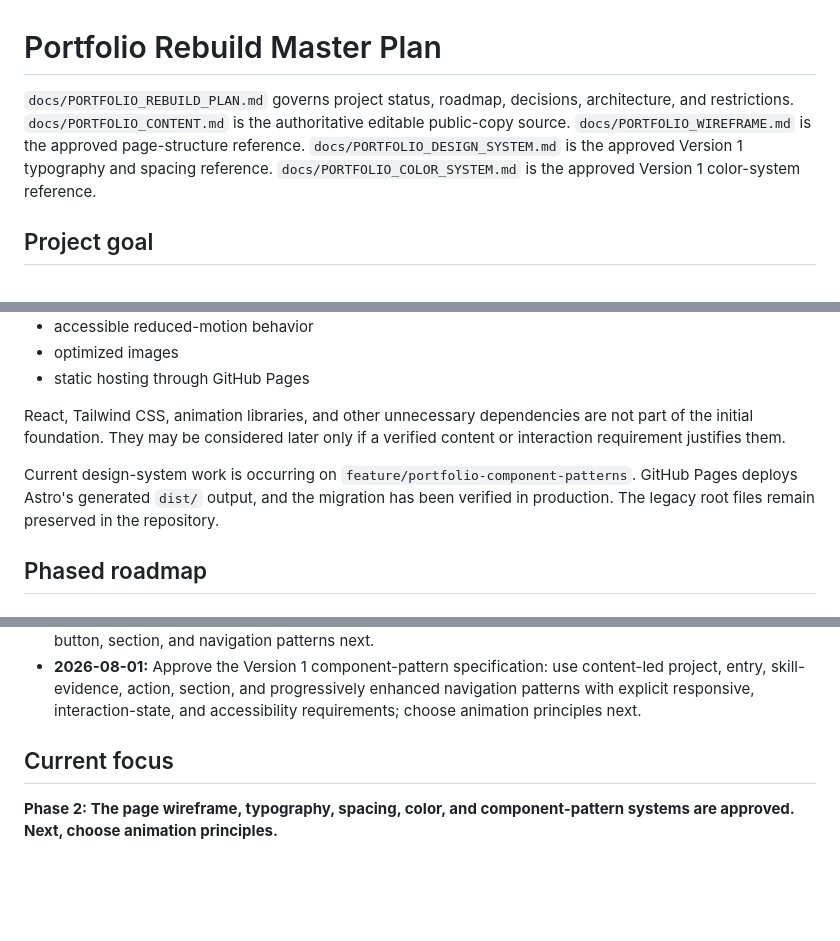
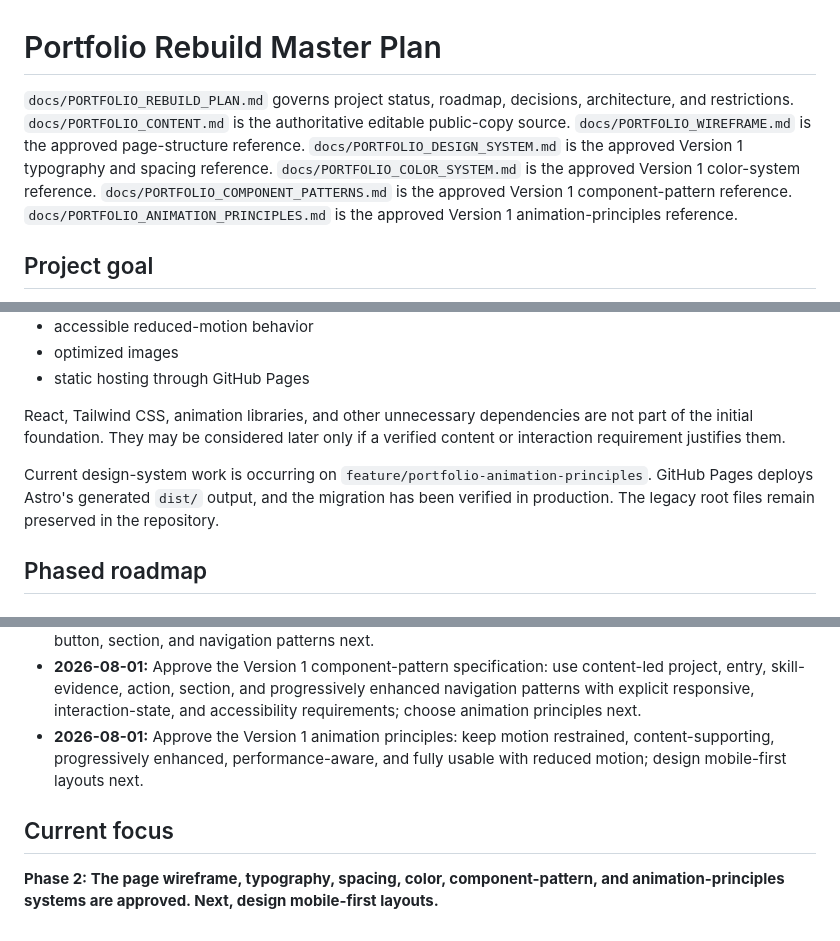
Before and after one commit to haneyoshi/haneyoshi.github.io, a Markdown page: docs/PORTFOLIO_REBUILD_PLAN.md, 3 parts joined by grey strips. Rendered like a GitHub page; blank space fills up the shorter version.

Commit message:
docs: define portfolio animation principles

```diff
--- a/docs/PORTFOLIO_REBUILD_PLAN.md
+++ b/docs/PORTFOLIO_REBUILD_PLAN.md
@@ -1,6 +1,6 @@
 # Portfolio Rebuild Master Plan
 
-`docs/PORTFOLIO_REBUILD_PLAN.md` governs project status, roadmap, decisions, architecture, and restrictions. `docs/PORTFOLIO_CONTENT.md` is the authoritative editable public-copy source. `docs/PORTFOLIO_WIREFRAME.md` is the approved page-structure reference. `docs/PORTFOLIO_DESIGN_SYSTEM.md` is the approved Version 1 typography and spacing reference. `docs/PORTFOLIO_COLOR_SYSTEM.md` is the approved Version 1 color-system reference.
+`docs/PORTFOLIO_REBUILD_PLAN.md` governs project status, roadmap, decisions, architecture, and restrictions. `docs/PORTFOLIO_CONTENT.md` is the authoritative editable public-copy source. `docs/PORTFOLIO_WIREFRAME.md` is the approved page-structure reference. `docs/PORTFOLIO_DESIGN_SYSTEM.md` is the approved Version 1 typography and spacing reference. `docs/PORTFOLIO_COLOR_SYSTEM.md` is the approved Version 1 color-system reference. `docs/PORTFOLIO_COMPONENT_PATTERNS.md` is the approved Version 1 component-pattern reference. `docs/PORTFOLIO_ANIMATION_PRINCIPLES.md` is the approved Version 1 animation-principles reference.
 
 ## Project goal
 
@@ -62,7 +62,7 @@ The approved Version 1 page structure and section hierarchy are defined in `docs
 
 React, Tailwind CSS, animation libraries, and other unnecessary dependencies are not part of the initial foundation. They may be considered later only if a verified content or interaction requirement justifies them.
 
-Current design-system work is occurring on `feature/portfolio-component-patterns`. GitHub Pages deploys Astro's generated `dist/` output, and the migration has been verified in production. The legacy root files remain preserved in the repository.
+Current design-system work is occurring on `feature/portfolio-animation-principles`. GitHub Pages deploys Astro's generated `dist/` output, and the migration has been verified in production. The legacy root files remain preserved in the repository.
 
 ## Phased roadmap
 
@@ -261,7 +261,8 @@ Normal text requires at least `4.5:1` contrast; large text and meaningful interf
 - **2026-08-01:** Approve the Version 1 typography and spacing systems: use the system-font strategy, semantic type scale, `52ch` and `68ch` readable measures, nine-token spacing scale, `72rem` container, and responsive page padding; define the color system next.
 - **2026-08-01:** Approve the Version 1 color system: use a light-mode-only warm-neutral palette, deep-blue accent, warm-orange focus indicator, semantic tokens, and accessible contrast requirements; define card, button, section, and navigation patterns next.
 - **2026-08-01:** Approve the Version 1 component-pattern specification: use content-led project, entry, skill-evidence, action, section, and progressively enhanced navigation patterns with explicit responsive, interaction-state, and accessibility requirements; choose animation principles next.
+- **2026-08-01:** Approve the Version 1 animation principles: keep motion restrained, content-supporting, progressively enhanced, performance-aware, and fully usable with reduced motion; design mobile-first layouts next.
 
 ## Current focus
 
-**Phase 2: The page wireframe, typography, spacing, color, and component-pattern systems are approved. Next, choose animation principles.**
+**Phase 2: The page wireframe, typography, spacing, color, component-pattern, and animation-principles systems are approved. Next, design mobile-first layouts.**
```
Also changed, not shown: other parts of docs/PORTFOLIO_REBUILD_PLAN.md (+1 -1 lines), docs/PORTFOLIO_ANIMATION_PRINCIPLES.md (added, +127 -0 lines).
